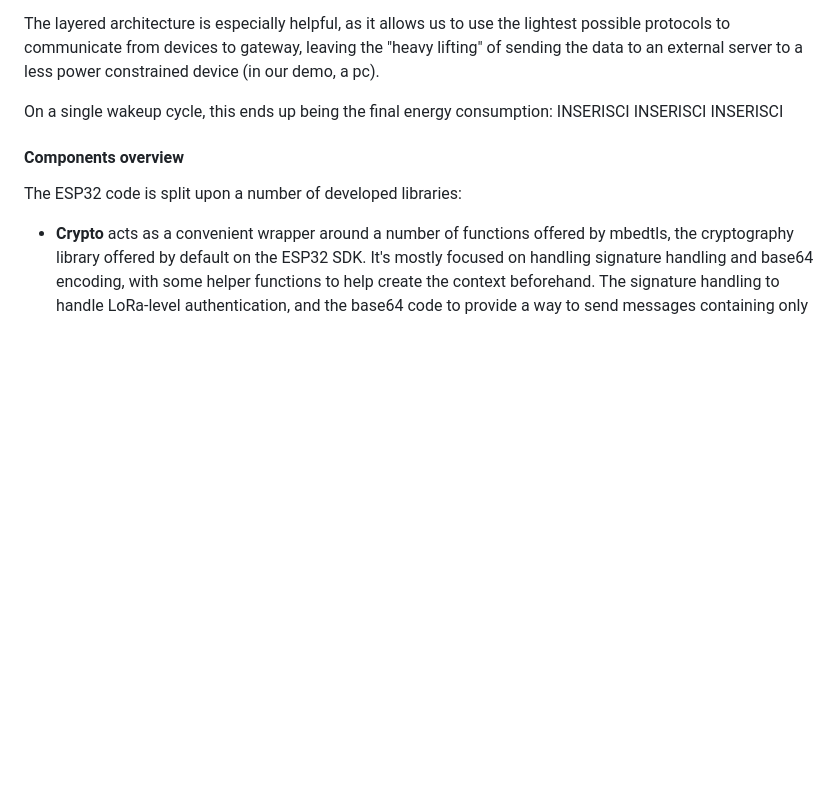
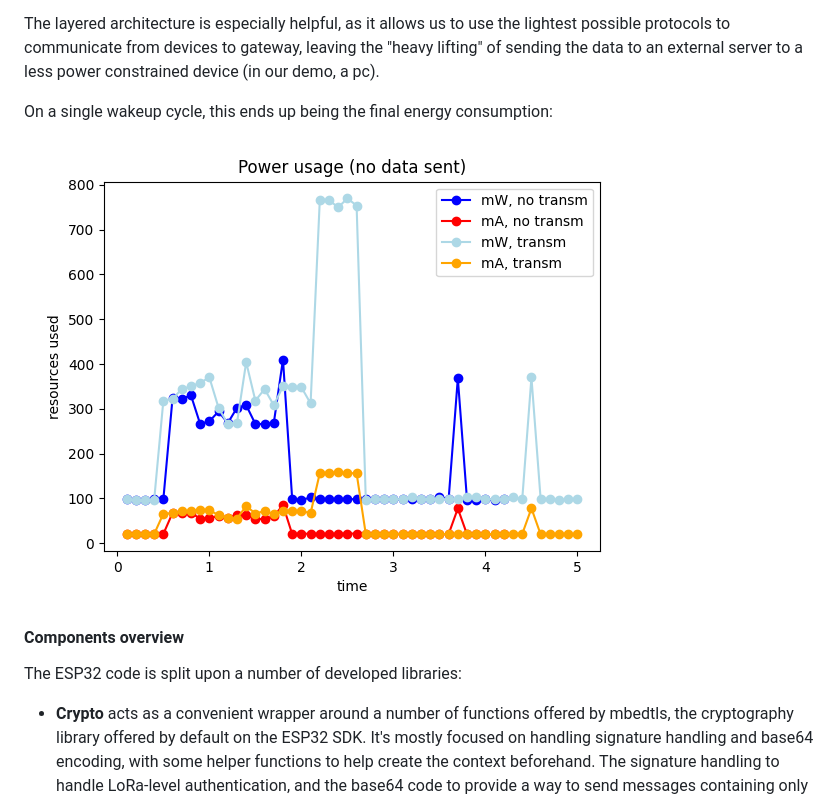
Before and after one commit to ema-r/-IoT-AP-2024-Sapienza-ESP32-Smart-Parking-Sensor, a Markdown page: README.md, the part around the change. Drawn GitHub-style; blank space fills up the shorter version.

```diff
--- a/README.md
+++ b/README.md
@@ -74,7 +74,7 @@ As mentioned previously, the chosen wakeup sensor doesn't require additional pow
 The layered architecture is especially helpful, as it allows us to use the lightest possible protocols to communicate from devices to gateway, leaving the "heavy lifting" of sending the data to an external server to a less power constrained device (in our demo, a pc).
 
 On a single wakeup cycle, this ends up being the final energy consumption:
-INSERISCI INSERISCI INSERISCI
+![powerplot](./Figure_1.png)
 
 #### Components overview
 The ESP32 code is split upon a number of developed libraries:
```
